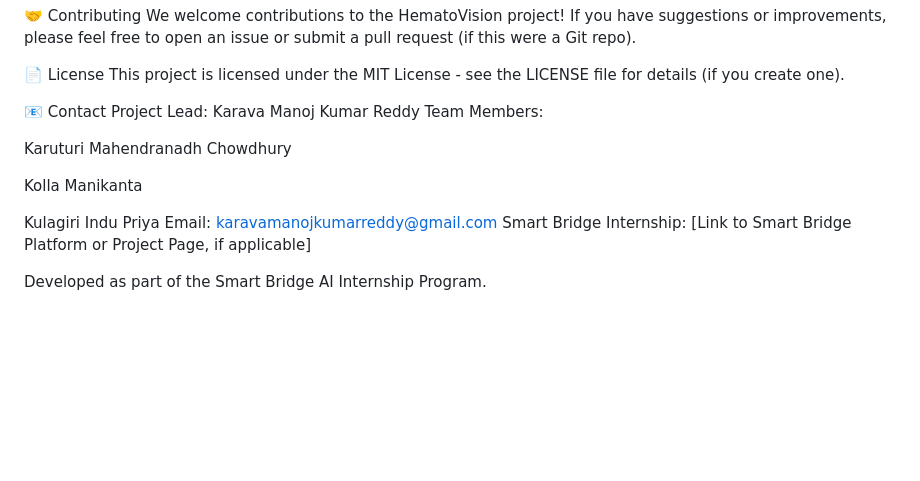
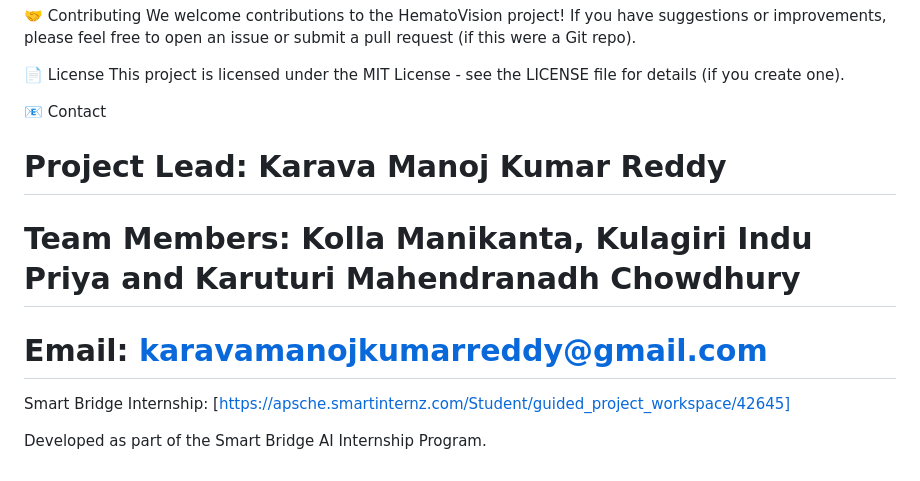
Before and after one commit to karavamanojkumarreddy/HematoVision, a Markdown page: README.md, the part around the change printed below. Rendered like a GitHub page; blank space fills up the shorter version.

```diff
--- a/README.md
+++ b/README.md
@@ -179,15 +179,9 @@ We welcome contributions to the HematoVision project! If you have suggestions or
 This project is licensed under the MIT License - see the LICENSE file for details (if you create one).
 
 📧 Contact
-Project Lead: Karava Manoj Kumar Reddy
-Team Members:
-
-Karuturi Mahendranadh Chowdhury
-
-Kolla Manikanta
-
-Kulagiri Indu Priya
-Email: karavamanojkumarreddy@gmail.com
-Smart Bridge Internship: [Link to Smart Bridge Platform or Project Page, if applicable]
+# Project Lead: Karava Manoj Kumar Reddy
+# Team Members: Kolla Manikanta, Kulagiri Indu Priya and Karuturi Mahendranadh Chowdhury
+# Email: karavamanojkumarreddy@gmail.com
+Smart Bridge Internship: [https://apsche.smartinternz.com/Student/guided_project_workspace/42645]
 
 Developed as part of the Smart Bridge AI Internship Program.
```
Also changed, not shown: other parts of README.md (+4 -4 lines).
